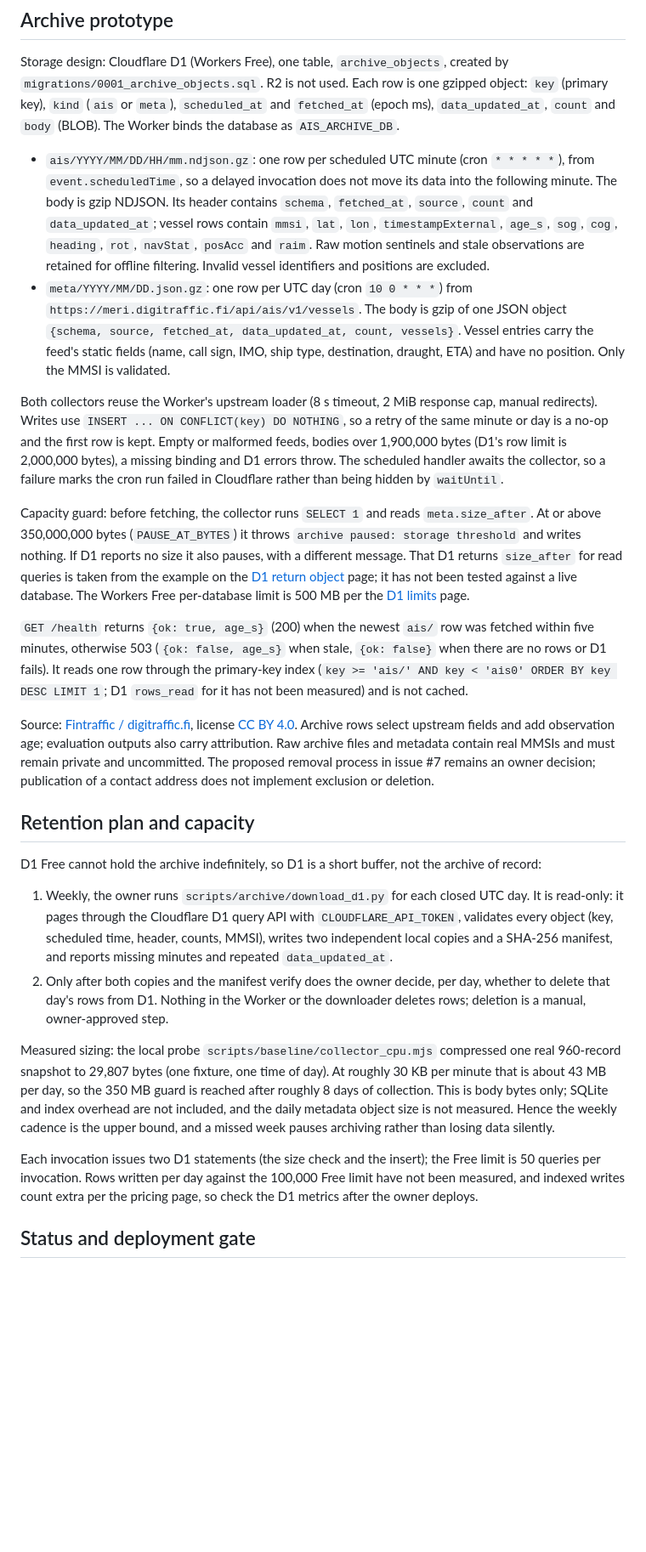
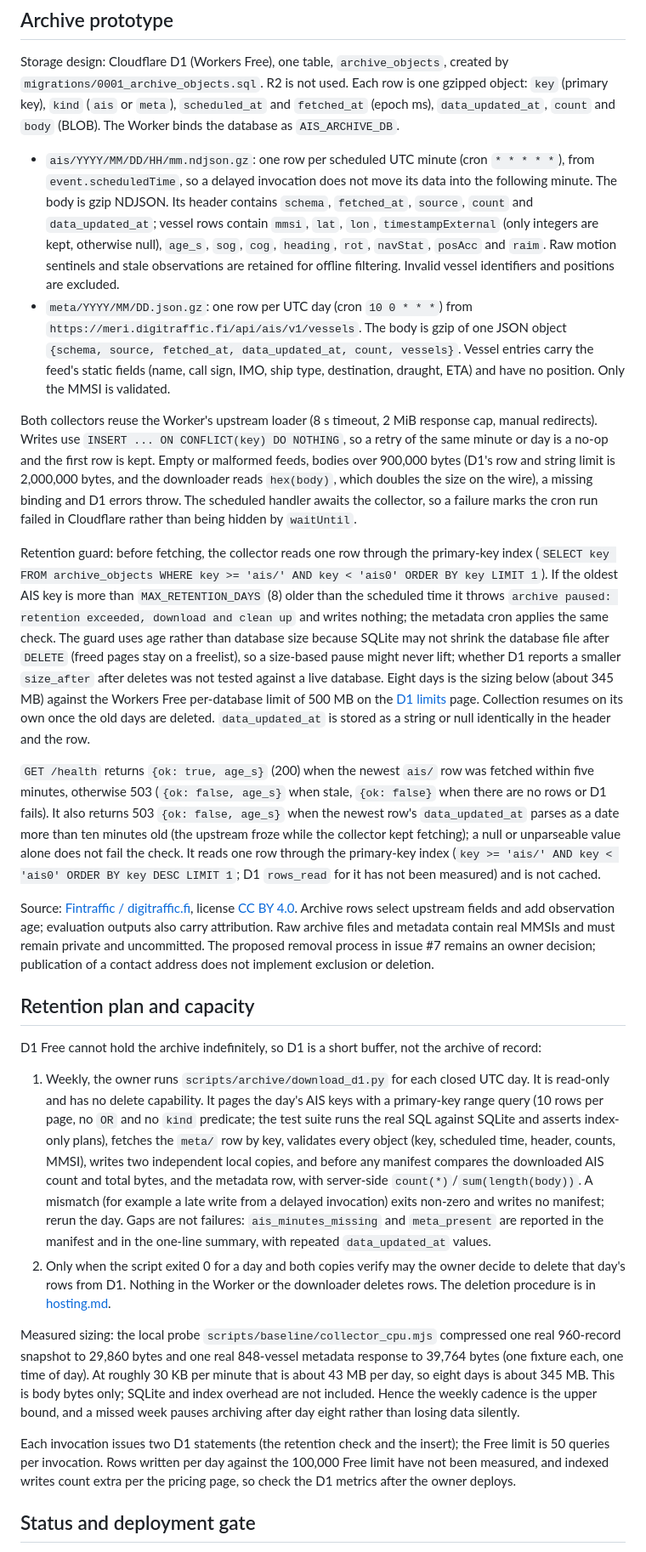
Before and after one commit to imaddde867/NaviCast, a Markdown page: docs/evaluation.md, the part around one of its changes. Shown at 85% size. GitHub-like rendering; blank space fills up the shorter version.

Commit message:
docs: retention-age pause, manifest deletion gate, 900 KB body cap, metadata probe

```diff
--- a/docs/evaluation.md
+++ b/docs/evaluation.md
@@ -6,14 +6,14 @@ The hosted Worker's public API is stateless and serves no vessel history. This b
 
 Storage design: Cloudflare D1 (Workers Free), one table, `archive_objects`, created by `migrations/0001_archive_objects.sql`. R2 is not used. Each row is one gzipped object: `key` (primary key), `kind` (`ais` or `meta`), `scheduled_at` and `fetched_at` (epoch ms), `data_updated_at`, `count` and `body` (BLOB). The Worker binds the database as `AIS_ARCHIVE_DB`.
 
-- `ais/YYYY/MM/DD/HH/mm.ndjson.gz`: one row per scheduled UTC minute (cron `* * * * *`), from `event.scheduledTime`, so a delayed invocation does not move its data into the following minute. The body is gzip NDJSON. Its header contains `schema`, `fetched_at`, `source`, `count` and `data_updated_at`; vessel rows contain `mmsi`, `lat`, `lon`, `timestampExternal`, `age_s`, `sog`, `cog`, `heading`, `rot`, `navStat`, `posAcc` and `raim`. Raw motion sentinels and stale observations are retained for offline filtering. Invalid vessel identifiers and positions are excluded.
+- `ais/YYYY/MM/DD/HH/mm.ndjson.gz`: one row per scheduled UTC minute (cron `* * * * *`), from `event.scheduledTime`, so a delayed invocation does not move its data into the following minute. The body is gzip NDJSON. Its header contains `schema`, `fetched_at`, `source`, `count` and `data_updated_at`; vessel rows contain `mmsi`, `lat`, `lon`, `timestampExternal` (only integers are kept, otherwise null), `age_s`, `sog`, `cog`, `heading`, `rot`, `navStat`, `posAcc` and `raim`. Raw motion sentinels and stale observations are retained for offline filtering. Invalid vessel identifiers and positions are excluded.
 - `meta/YYYY/MM/DD.json.gz`: one row per UTC day (cron `10 0 * * *`) from `https://meri.digitraffic.fi/api/ais/v1/vessels`. The body is gzip of one JSON object `{schema, source, fetched_at, data_updated_at, count, vessels}`. Vessel entries carry the feed's static fields (name, call sign, IMO, ship type, destination, draught, ETA) and have no position. Only the MMSI is validated.
 
-Both collectors reuse the Worker's upstream loader (8 s timeout, 2 MiB response cap, manual redirects). Writes use `INSERT ... ON CONFLICT(key) DO NOTHING`, so a retry of the same minute or day is a no-op and the first row is kept. Empty or malformed feeds, bodies over 1,900,000 bytes (D1's row limit is 2,000,000 bytes), a missing binding and D1 errors throw. The scheduled handler awaits the collector, so a failure marks the cron run failed in Cloudflare rather than being hidden by `waitUntil`.
+Both collectors reuse the Worker's upstream loader (8 s timeout, 2 MiB response cap, manual redirects). Writes use `INSERT ... ON CONFLICT(key) DO NOTHING`, so a retry of the same minute or day is a no-op and the first row is kept. Empty or malformed feeds, bodies over 900,000 bytes (D1's row and string limit is 2,000,000 bytes, and the downloader reads `hex(body)`, which doubles the size on the wire), a missing binding and D1 errors throw. The scheduled handler awaits the collector, so a failure marks the cron run failed in Cloudflare rather than being hidden by `waitUntil`.
 
-Capacity guard: before fetching, the collector runs `SELECT 1` and reads `meta.size_after`. At or above 350,000,000 bytes (`PAUSE_AT_BYTES`) it throws `archive paused: storage threshold` and writes nothing. If D1 reports no size it also pauses, with a different message. That D1 returns `size_after` for read queries is taken from the example on the [D1 return object](https://developers.cloudflare.com/d1/worker-api/return-object/) page; it has not been tested against a live database. The Workers Free per-database limit is 500 MB per the [D1 limits](https://developers.cloudflare.com/d1/platform/limits/) page.
+Retention guard: before fetching, the collector reads one row through the primary-key index (`SELECT key FROM archive_objects WHERE key >= 'ais/' AND key < 'ais0' ORDER BY key LIMIT 1`). If the oldest AIS key is more than `MAX_RETENTION_DAYS` (8) older than the scheduled time it throws `archive paused: retention exceeded, download and clean up` and writes nothing; the metadata cron applies the same check. The guard uses age rather than database size because SQLite may not shrink the database file after `DELETE` (freed pages stay on a freelist), so a size-based pause might never lift; whether D1 reports a smaller `size_after` after deletes was not tested against a live database. Eight days is the sizing below (about 345 MB) against the Workers Free per-database limit of 500 MB on the [D1 limits](https://developers.cloudflare.com/d1/platform/limits/) page. Collection resumes on its own once the old days are deleted. `data_updated_at` is stored as a string or null identically in the header and the row.
 
-`GET /health` returns `{ok: true, age_s}` (200) when the newest `ais/` row was fetched within five minutes, otherwise 503 (`{ok: false, age_s}` when stale, `{ok: false}` when there are no rows or D1 fails). It reads one row through the primary-key index (`key >= 'ais/' AND key < 'ais0' ORDER BY key DESC LIMIT 1`; D1 `rows_read` for it has not been measured) and is not cached.
+`GET /health` returns `{ok: true, age_s}` (200) when the newest `ais/` row was fetched within five minutes, otherwise 503 (`{ok: false, age_s}` when stale, `{ok: false}` when there are no rows or D1 fails). It also returns 503 `{ok: false, age_s}` when the newest row's `data_updated_at` parses as a date more than ten minutes old (the upstream froze while the collector kept fetching); a null or unparseable value alone does not fail the check. It reads one row through the primary-key index (`key >= 'ais/' AND key < 'ais0' ORDER BY key DESC LIMIT 1`; D1 `rows_read` for it has not been measured) and is not cached.
 
 Source: [Fintraffic / digitraffic.fi](https://www.digitraffic.fi/en/marine-traffic/), license [CC BY 4.0](https://creativecommons.org/licenses/by/4.0/). Archive rows select upstream fields and add observation age; evaluation outputs also carry attribution. Raw archive files and metadata contain real MMSIs and must remain private and uncommitted. The proposed removal process in issue #7 remains an owner decision; publication of a contact address does not implement exclusion or deletion.
 
@@ -21,12 +21,12 @@ Source: [Fintraffic / digitraffic.fi](https://www.digitraffic.fi/en/marine-traff
 
 D1 Free cannot hold the archive indefinitely, so D1 is a short buffer, not the archive of record:
 
-1. Weekly, the owner runs `scripts/archive/download_d1.py` for each closed UTC day. It is read-only: it pages through the Cloudflare D1 query API with `CLOUDFLARE_API_TOKEN`, validates every object (key, scheduled time, header, counts, MMSI), writes two independent local copies and a SHA-256 manifest, and reports missing minutes and repeated `data_updated_at`.
-2. Only after both copies and the manifest verify does the owner decide, per day, whether to delete that day's rows from D1. Nothing in the Worker or the downloader deletes rows; deletion is a manual, owner-approved step.
+1. Weekly, the owner runs `scripts/archive/download_d1.py` for each closed UTC day. It is read-only and has no delete capability. It pages the day's AIS keys with a primary-key range query (10 rows per page, no `OR` and no `kind` predicate; the test suite runs the real SQL against SQLite and asserts index-only plans), fetches the `meta/` row by key, validates every object (key, scheduled time, header, counts, MMSI), writes two independent local copies, and before any manifest compares the downloaded AIS count and total bytes, and the metadata row, with server-side `count(*)`/`sum(length(body))`. A mismatch (for example a late write from a delayed invocation) exits non-zero and writes no manifest; rerun the day. Gaps are not failures: `ais_minutes_missing` and `meta_present` are reported in the manifest and in the one-line summary, with repeated `data_updated_at` values.
+2. Only when the script exited 0 for a day and both copies verify may the owner decide to delete that day's rows from D1. Nothing in the Worker or the downloader deletes rows. The deletion procedure is in [hosting.md](hosting.md).
 
-Measured sizing: the local probe `scripts/baseline/collector_cpu.mjs` compressed one real 960-record snapshot to 29,807 bytes (one fixture, one time of day). At roughly 30 KB per minute that is about 43 MB per day, so the 350 MB guard is reached after roughly 8 days of collection. This is body bytes only; SQLite and index overhead are not included, and the daily metadata object size is not measured. Hence the weekly cadence is the upper bound, and a missed week pauses archiving rather than losing data silently.
+Measured sizing: the local probe `scripts/baseline/collector_cpu.mjs` compressed one real 960-record snapshot to 29,860 bytes and one real 848-vessel metadata response to 39,764 bytes (one fixture each, one time of day). At roughly 30 KB per minute that is about 43 MB per day, so eight days is about 345 MB. This is body bytes only; SQLite and index overhead are not included. Hence the weekly cadence is the upper bound, and a missed week pauses archiving after day eight rather than losing data silently.
 
-Each invocation issues two D1 statements (the size check and the insert); the Free limit is 50 queries per invocation. Rows written per day against the 100,000 Free limit have not been measured, and indexed writes count extra per the pricing page, so check the D1 metrics after the owner deploys.
+Each invocation issues two D1 statements (the retention check and the insert); the Free limit is 50 queries per invocation. Rows written per day against the 100,000 Free limit have not been measured, and indexed writes count extra per the pricing page, so check the D1 metrics after the owner deploys.
 
 ## Status and deployment gate
 
```
Also changed, not shown: other parts of docs/evaluation.md (+2 -2 lines), docs/hosting.md (+5 -1 lines).
